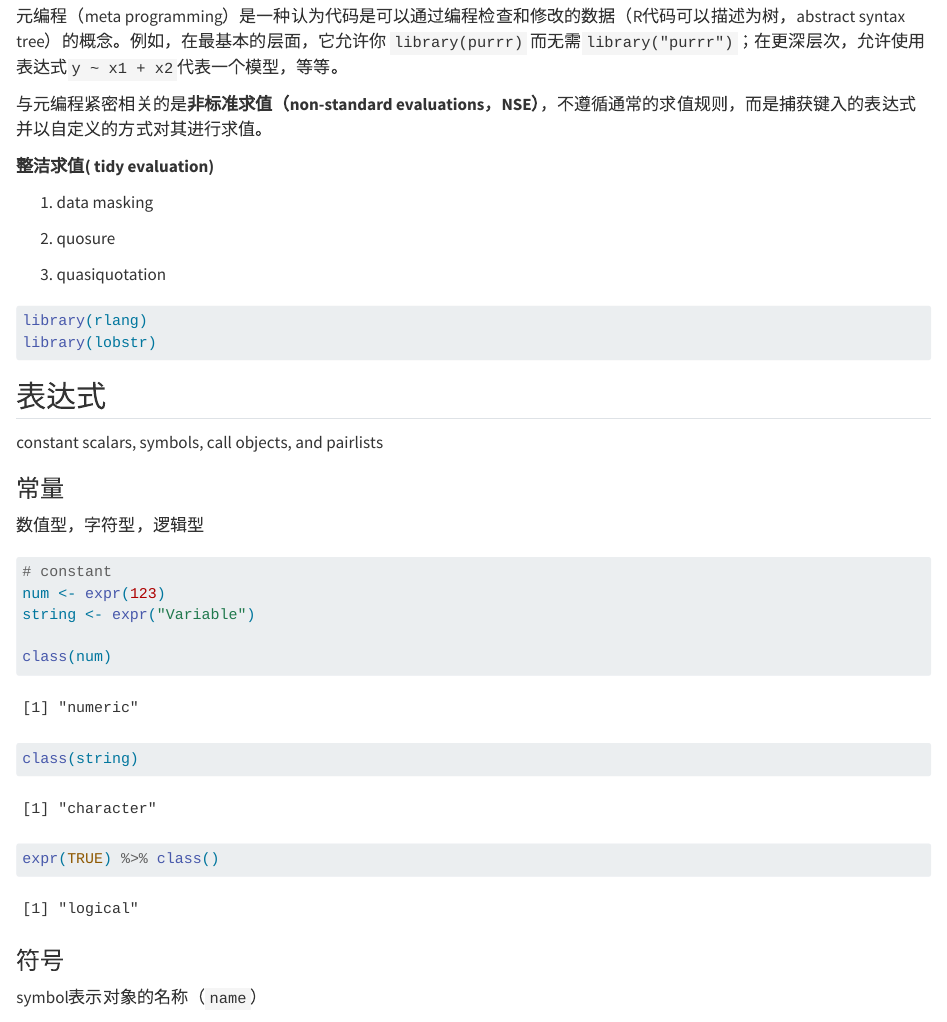
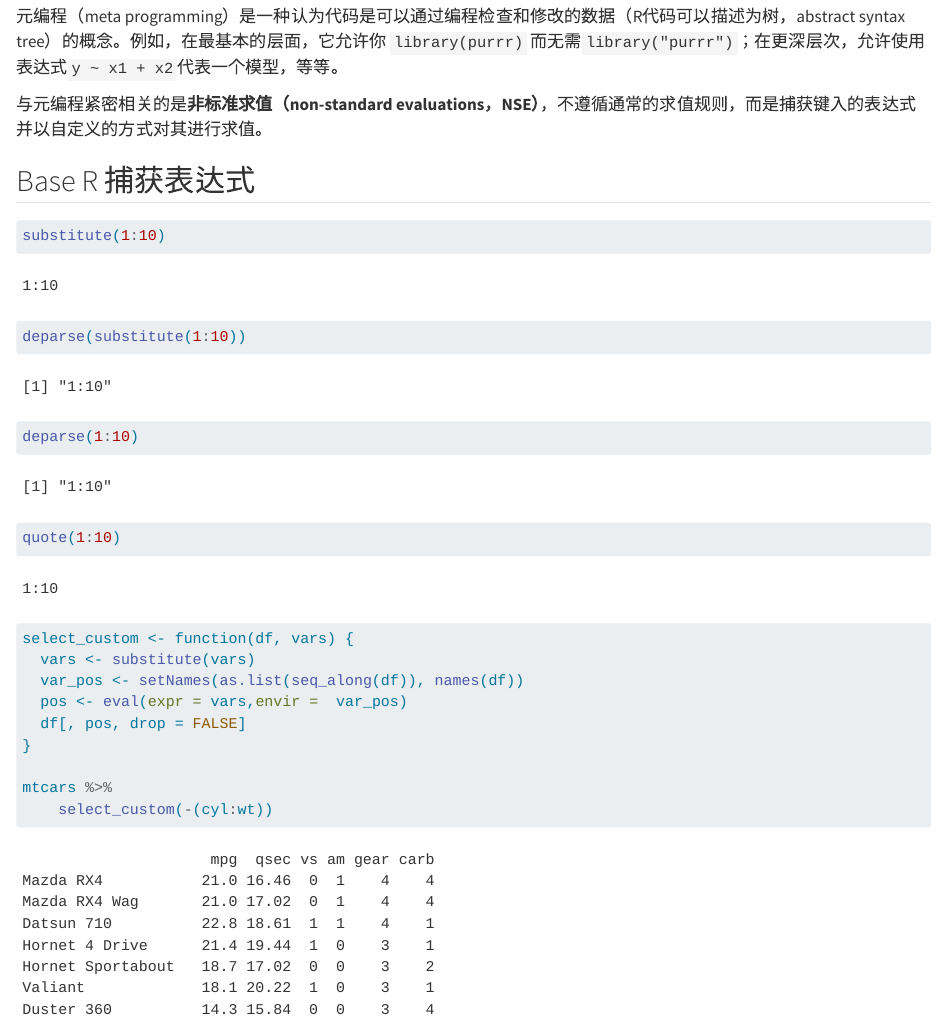
Before and after one commit to wanganlin00/R-Programming, a Quarto document (meta_programming.qmd): the page in a window 1100 px wide, from 60 px down. Rendered offline with R 4.5, knitr and Pandoc in place of Quarto, with nearby package versions; common packages that the code uses without loading them are loaded.

Commit message:
Update meta_programming.qmd

````diff
--- a/meta_programming.qmd
+++ b/meta_programming.qmd
@@ -3,6 +3,30 @@
 元编程（meta programming）是一种认为代码是可以通过编程检查和修改的数据（R代码可以描述为树，abstract syntax tree）的概念。例如，在最基本的层面，它允许你 `library(purrr)` 而无需`library("purrr")`；在更深层次，允许使用表达式`y ~ x1 + x2`代表一个模型，等等。
 
 与元编程紧密相关的是**非标准求值（non-standard evaluations，NSE）**，不遵循通常的求值规则，而是捕获键入的表达式并以自定义的方式对其进行求值。
+
+## Base R 捕获表达式
+
+```{r}
+substitute(1:10)
+
+deparse(substitute(1:10))
+deparse(1:10)
+
+
+quote(1:10)
+
+select_custom <- function(df, vars) {
+  vars <- substitute(vars)
+  var_pos <- setNames(as.list(seq_along(df)), names(df))
+  pos <- eval(expr = vars,envir =  var_pos)
+  df[, pos, drop = FALSE]
+}
+
+mtcars %>%
+    select_custom(-(cyl:wt))
+
+
+```
 
 **整洁求值( tidy evaluation)**
 
````
